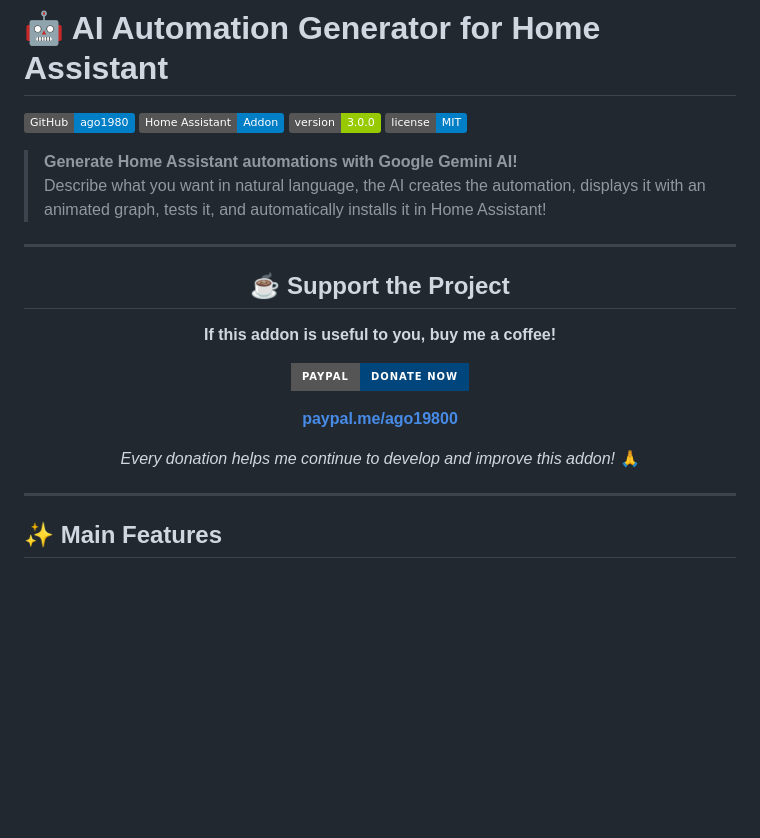
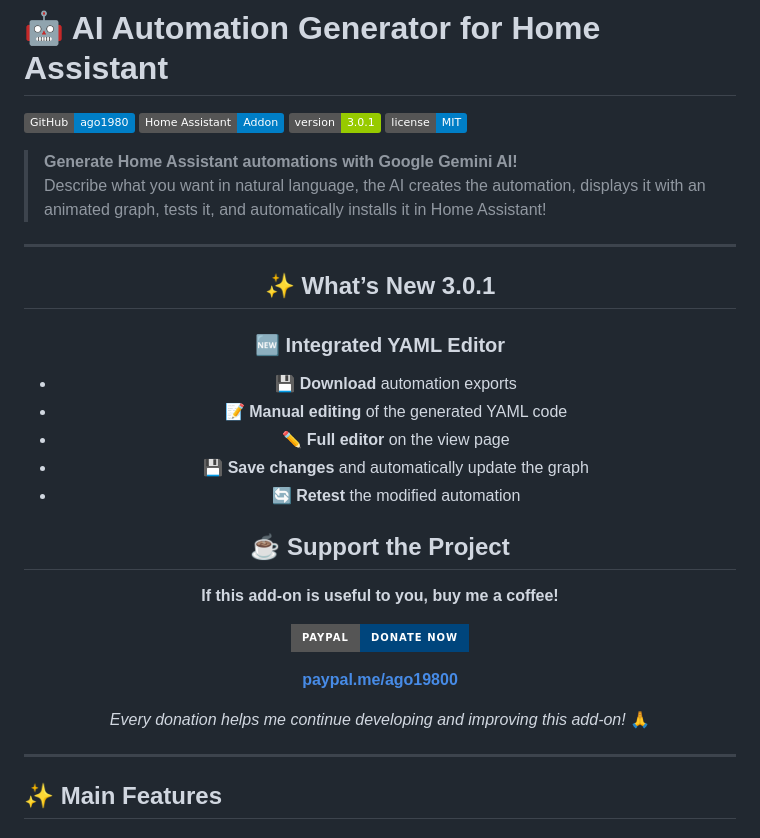
Before and after one commit to ago19800/gemini-ai-en, a Markdown page: README.md, the part around the change. GitHub-like rendering; badges without logos; blank space fills up the shorter version.

Commit message:
Update README for version 3.0.1 and new features
Updated version number to 3.0.1 and added new features.

```diff
--- a/README.md
+++ b/README.md
@@ -2,7 +2,7 @@
 
 [![GitHub](https://img.shields.io/badge/GitHub-ago1980-blue?logo=github)](https://github.com/ago1980)
 [![Home Assistant](https://img.shields.io/badge/Home%20Assistant-Addon-blue?logo=homeassistant)](https://www.home-assistant.io/)
-[![Version](https://img.shields.io/badge/version-3.0.0-green.svg)](https://github.com/ago19800/gemini-ai-en)
+[![Version](https://img.shields.io/badge/version-3.0.1-green.svg)](https://github.com/ago19800/gemini-ai-en)
 [![License](https://img.shields.io/badge/license-MIT-blue.svg)](LICENSE)
 
 > **Generate Home Assistant automations with Google Gemini AI!**
@@ -12,17 +12,29 @@
 
 <div align="center">
 
+## ✨ What’s New 3.0.1
+
+### 🆕 Integrated YAML Editor
+- **💾 Download** automation exports
+- **📝 Manual editing** of the generated YAML code
+- **✏️ Full editor** on the view page
+- **💾 Save changes** and automatically update the graph
+- **🔄 Retest** the modified automation
+
+
+
 ## ☕ Support the Project
 
-**If this addon is useful to you, buy me a coffee!**
+**If this add-on is useful to you, buy me a coffee!**
 
 [![PayPal](https://img.shields.io/badge/PayPal-Donate%20Now-00457C?logo=paypal&style=for-the-badge)](https://paypal.me/ago19800)
 
 **[paypal.me/ago19800](https://paypal.me/ago19800)**
 
-*Every donation helps me continue to develop and improve this addon!* 🙏
+*Every donation helps me continue developing and improving this add-on!* 🙏
 
 </div>
+
 
 ---
 
```
